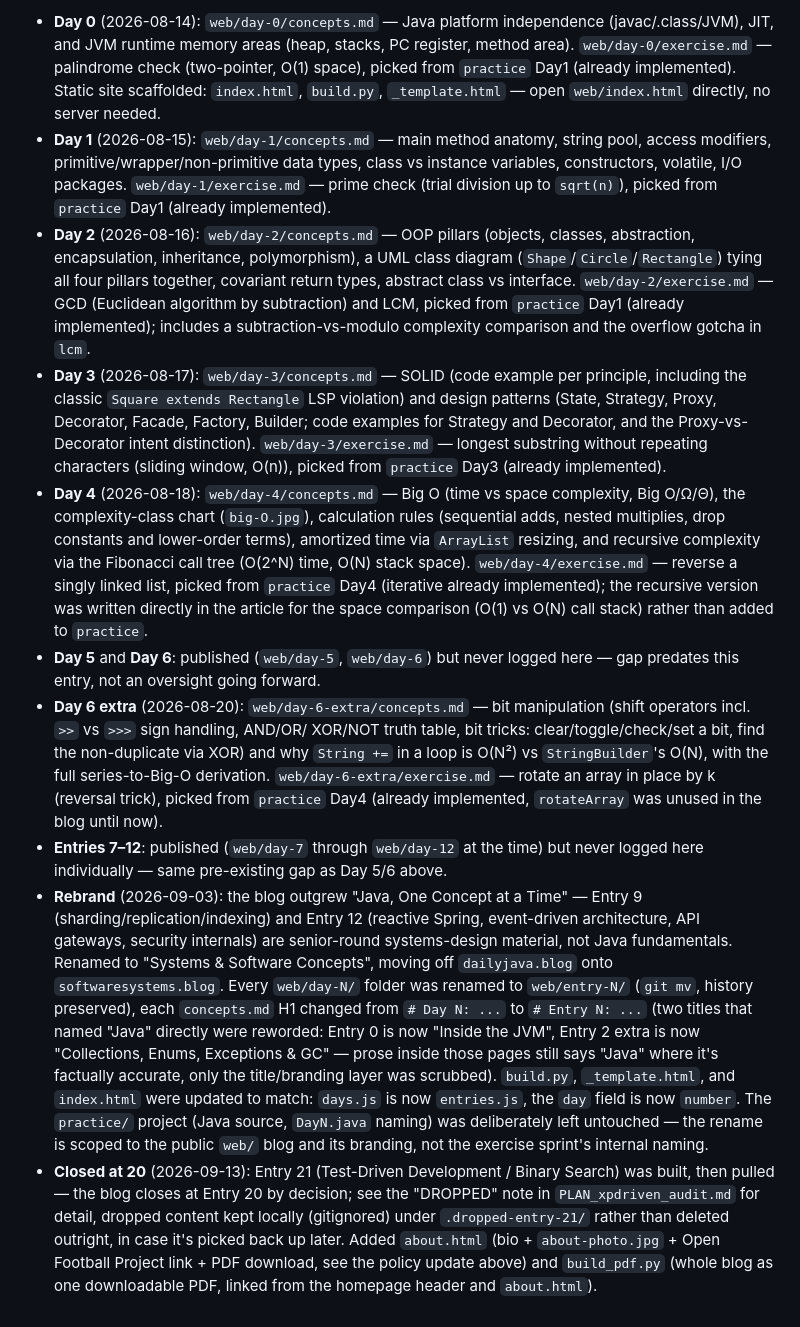
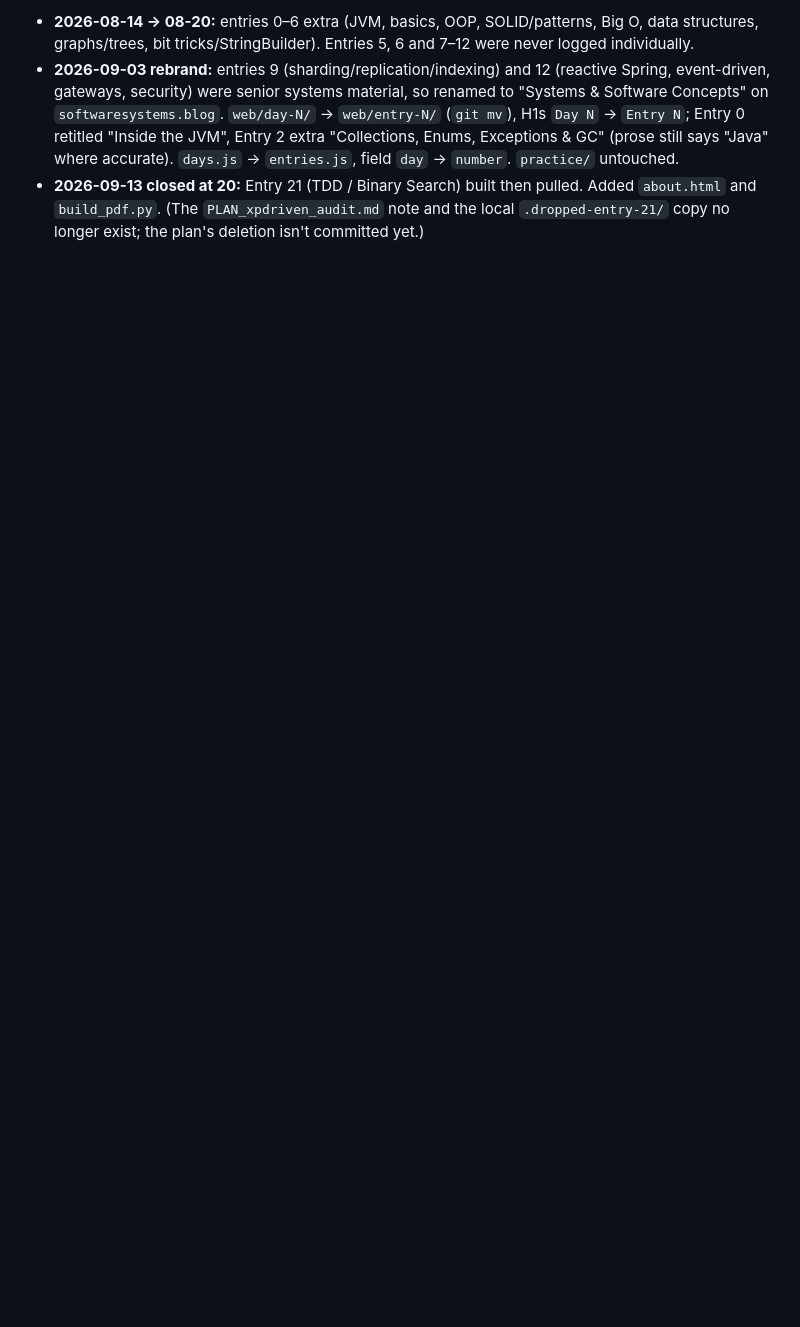
Before and after one commit to leandrodalbo/java-blog, a Markdown page: CLAUDE.md, the part around one of its changes. GitHub-like rendering; blank space fills up the shorter version.

```diff
--- a/CLAUDE.md
+++ b/CLAUDE.md
@@ -86,75 +40,4 @@ to a beginner in a few minutes, even if there's a senior-level angle
 
-- **Day 0** (2026-08-14): `web/day-0/concepts.md` — Java platform
-  independence (javac/.class/JVM), JIT, and JVM runtime memory areas (heap,
-  stacks, PC register, method area). `web/day-0/exercise.md` — palindrome
-  check (two-pointer, O(1) space), picked from `practice` Day1 (already
-  implemented). Static site scaffolded: `index.html`, `build.py`,
-  `_template.html` — open `web/index.html` directly, no server needed.
-- **Day 1** (2026-08-15): `web/day-1/concepts.md` — main method anatomy,
-  string pool, access modifiers, primitive/wrapper/non-primitive data
-  types, class vs instance variables, constructors, volatile, I/O
-  packages. `web/day-1/exercise.md` — prime check (trial division up to
-  `sqrt(n)`), picked from `practice` Day1 (already implemented).
-- **Day 2** (2026-08-16): `web/day-2/concepts.md` — OOP pillars (objects,
-  classes, abstraction, encapsulation, inheritance, polymorphism), a UML
-  class diagram (`Shape`/`Circle`/`Rectangle`) tying all four pillars
-  together, covariant return types, abstract class vs interface.
-  `web/day-2/exercise.md` — GCD (Euclidean algorithm by subtraction) and
-  LCM, picked from `practice` Day1 (already implemented); includes a
-  subtraction-vs-modulo complexity comparison and the overflow gotcha in
-  `lcm`.
-- **Day 3** (2026-08-17): `web/day-3/concepts.md` — SOLID (code example per
-  principle, including the classic `Square extends Rectangle` LSP
-  violation) and design patterns (State, Strategy, Proxy, Decorator,
-  Facade, Factory, Builder; code examples for Strategy and Decorator,
-  and the Proxy-vs-Decorator intent distinction). `web/day-3/exercise.md`
-  — longest substring without repeating characters (sliding window,
-  O(n)), picked from `practice` Day3 (already implemented).
-- **Day 4** (2026-08-18): `web/day-4/concepts.md` — Big O (time vs space
-  complexity, Big O/Ω/Θ), the complexity-class chart (`big-O.jpg`),
-  calculation rules (sequential adds, nested multiplies, drop constants
-  and lower-order terms), amortized time via `ArrayList` resizing, and
-  recursive complexity via the Fibonacci call tree (O(2^N) time, O(N)
-  stack space). `web/day-4/exercise.md` — reverse a singly linked list,
-  picked from `practice` Day4 (iterative already implemented); the
-  recursive version was written directly in the article for the space
-  comparison (O(1) vs O(N) call stack) rather than added to `practice`.
-- **Day 5** and **Day 6**: published (`web/day-5`, `web/day-6`) but never
-  logged here — gap predates this entry, not an oversight going forward.
-- **Day 6 extra** (2026-08-20): `web/day-6-extra/concepts.md` — bit
-  manipulation (shift operators incl. `>>` vs `>>>` sign handling, AND/OR/
-  XOR/NOT truth table, bit tricks: clear/toggle/check/set a bit, find the
-  non-duplicate via XOR) and why `String +=` in a loop is O(N²) vs
-  `StringBuilder`'s O(N), with the full series-to-Big-O derivation.
-  `web/day-6-extra/exercise.md` — rotate an array in place by k (reversal
-  trick), picked from `practice` Day4 (already implemented, `rotateArray`
-  was unused in the blog until now).
-- **Entries 7–12**: published (`web/day-7` through `web/day-12` at the
-  time) but never logged here individually — same pre-existing gap as
-  Day 5/6 above.
-- **Rebrand** (2026-09-03): the blog outgrew "Java, One Concept at a
-  Time" — Entry 9 (sharding/replication/indexing) and Entry 12 (reactive
-  Spring, event-driven architecture, API gateways, security internals)
-  are senior-round systems-design material, not Java fundamentals.
-  Renamed to "Systems & Software Concepts", moving off `dailyjava.blog`
-  onto `softwaresystems.blog`. Every `web/day-N/` folder was renamed to
-  `web/entry-N/` (`git mv`, history preserved), each `concepts.md` H1
-  changed from `# Day N: ...` to `# Entry N: ...` (two titles that named
-  "Java" directly were reworded: Entry 0 is now "Inside the JVM", Entry 2
-  extra is now "Collections, Enums, Exceptions & GC" — prose inside those
-  pages still says "Java" where it's factually accurate, only the
-  title/branding layer was scrubbed). `build.py`, `_template.html`, and
-  `index.html` were updated to match: `days.js` is now `entries.js`, the
-  `day` field is now `number`. The `practice/` project (Java source,
-  `DayN.java` naming) was deliberately left untouched — the rename is
-  scoped to the public `web/` blog and its branding, not the exercise
-  sprint's internal naming.
-- **Closed at 20** (2026-09-13): Entry 21 (Test-Driven Development /
-  Binary Search) was built, then pulled — the blog closes at Entry 20 by
-  decision; see the "DROPPED" note in `PLAN_xpdriven_audit.md` for
-  detail, dropped content kept locally (gitignored) under
-  `.dropped-entry-21/` rather than deleted outright, in case it's picked
-  back up later. Added `about.html` (bio + `about-photo.jpg` + Open
-  Football Project link + PDF download, see the policy update above) and
-  `build_pdf.py` (whole blog as one downloadable PDF, linked from the
-  homepage header and `about.html`).
+- **2026-08-14 → 08-20:** entries 0–6 extra (JVM, basics, OOP, SOLID/patterns, Big O, data structures, graphs/trees, bit tricks/StringBuilder). Entries 5, 6 and 7–12 were never logged individually.
+- **2026-09-03 rebrand:** entries 9 (sharding/replication/indexing) and 12 (reactive Spring, event-driven, gateways, security) were senior systems material, so renamed to "Systems & Software Concepts" on `softwaresystems.blog`. `web/day-N/` → `web/entry-N/` (`git mv`), H1s `Day N` → `Entry N`; Entry 0 retitled "Inside the JVM", Entry 2 extra "Collections, Enums, Exceptions & GC" (prose still says "Java" where accurate). `days.js` → `entries.js`, field `day` → `number`. `practice/` untouched.
+- **2026-09-13 closed at 20:** Entry 21 (TDD / Binary Search) built then pulled. Added `about.html` and `build_pdf.py`. (The `PLAN_xpdriven_audit.md` note and the local `.dropped-entry-21/` copy no longer exist; the plan's deletion isn't committed yet.)
```
Also changed, not shown: other parts of CLAUDE.md (+24 -70 lines), PLAN_xpdriven_audit.md (deleted, +0 -65 lines).
